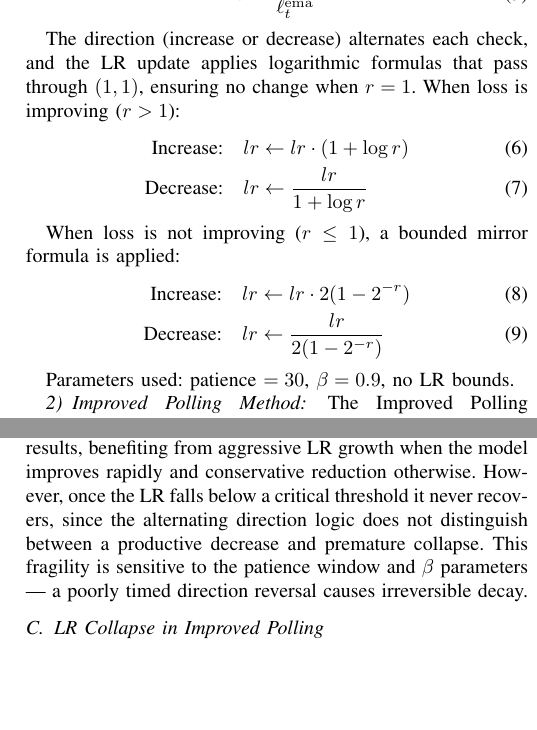
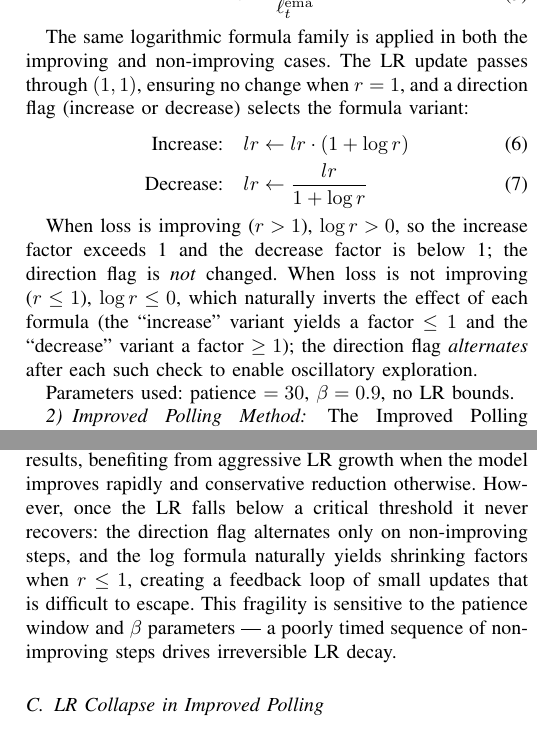
Before and after one commit to luiz-linkezio/Efficient-Polling-Based-Learning-Rate-Optimization-for-Neural-Networks, a LaTeX paper (docs/ieee_report.tex): two parts of the columns of pages 2 and 3 of 3, joined at a grey line, cut so that both start at the same text, the shorter picture padded with empty space. Compiled offline with pdfLaTeX.

Commit message:
refactor: loss responsive method update

```diff
--- a/docs/ieee_report.tex
+++ b/docs/ieee_report.tex
@@ -81,17 +81,13 @@ Every \texttt{patience} steps the improvement ratio is computed as:
 r = \frac{\ell_{\mathrm{ref}}}{\ell_t^{\mathrm{ema}}}
 \end{equation}
 
-The direction (increase or decrease) alternates each check, and the LR update applies logarithmic formulas that pass through $(1, 1)$, ensuring no change when $r = 1$. When loss is improving ($r > 1$):
+The same logarithmic formula family is applied in both the improving and non-improving cases. The LR update passes through $(1, 1)$, ensuring no change when $r = 1$, and a direction flag (increase or decrease) selects the formula variant:
 \begin{align}
 \text{Increase:} & \quad lr \leftarrow lr \cdot (1 + \log r) \\
 \text{Decrease:} & \quad lr \leftarrow \frac{lr}{1 + \log r}
 \end{align}
 
-When loss is not improving ($r \leq 1$), a bounded mirror formula is applied:
-\begin{align}
-\text{Increase:} & \quad lr \leftarrow lr \cdot 2(1 - 2^{-r}) \\
-\text{Decrease:} & \quad lr \leftarrow \frac{lr}{2(1 - 2^{-r})}
-\end{align}
+When loss is improving ($r > 1$), $\log r > 0$, so the increase factor exceeds 1 and the decrease factor is below 1; the direction flag is \emph{not} changed. When loss is not improving ($r \leq 1$), $\log r \leq 0$, which naturally inverts the effect of each formula (the ``increase'' variant yields a factor $\leq 1$ and the ``decrease'' variant a factor $\geq 1$); the direction flag \emph{alternates} after each such check to enable oscillatory exploration.
 
 Parameters used: patience $= 30$, $\beta = 0.9$, no LR bounds.
 
@@ -169,7 +165,7 @@ The Polling Method demonstrates that a simple batch-level selection over candida
 
 \subsection{Loss Responsive LR: Effectiveness and Fragility}
 
-The Loss Responsive LR Scheduler achieves the strongest results, benefiting from aggressive LR growth when the model improves rapidly and conservative reduction otherwise. However, once the LR falls below a critical threshold it never recovers, since the alternating direction logic does not distinguish between a productive decrease and premature collapse. This fragility is sensitive to the patience window and $\beta$ parameters --- a poorly timed direction reversal causes irreversible decay.
+The Loss Responsive LR Scheduler achieves the strongest results, benefiting from aggressive LR growth when the model improves rapidly and conservative reduction otherwise. However, once the LR falls below a critical threshold it never recovers: the direction flag alternates only on non-improving steps, and the log formula naturally yields shrinking factors when $r \leq 1$, creating a feedback loop of small updates that is difficult to escape. This fragility is sensitive to the patience window and $\beta$ parameters --- a poorly timed sequence of non-improving steps drives irreversible LR decay.
 
 \subsection{LR Collapse in Improved Polling}
 
```
Also changed, not shown: 1 other file.
